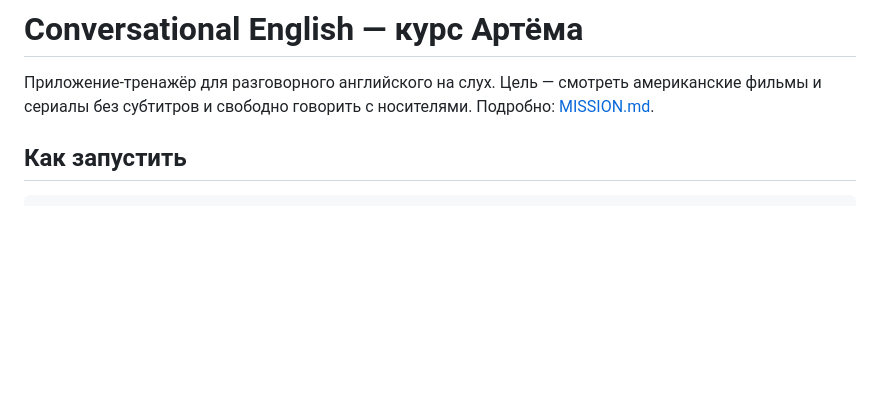
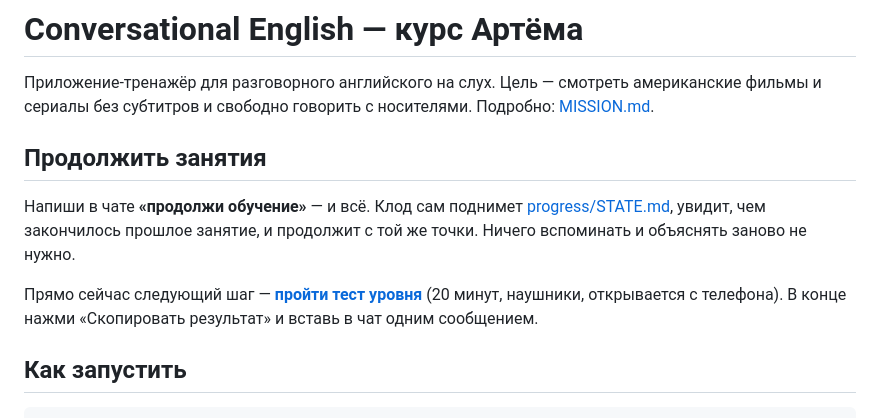
Before and after one commit to artemgendler1-prog/English-, a Markdown page: README.md, the part around the change. Rendered like a GitHub page; blank space fills up the shorter version.

```diff
--- a/README.md
+++ b/README.md
@@ -2,6 +2,16 @@
 
 Приложение-тренажёр для разговорного английского на слух. Цель — смотреть американские
 фильмы и сериалы без субтитров и свободно говорить с носителями. Подробно: [MISSION.md](MISSION.md).
+
+## Продолжить занятия
+
+Напиши в чате **«продолжи обучение»** — и всё. Клод сам поднимет
+[progress/STATE.md](progress/STATE.md), увидит, чем закончилось прошлое занятие,
+и продолжит с той же точки. Ничего вспоминать и объяснять заново не нужно.
+
+Прямо сейчас следующий шаг — **[пройти тест уровня](https://claude.ai/code/artifact/c12c1fea-efb3-463c-ae8b-e063dcab6968)**
+(20 минут, наушники, открывается с телефона). В конце нажми «Скопировать результат»
+и вставь в чат одним сообщением.
 
 ## Как запустить
 
```
Also changed, not shown: CLAUDE.md (+33 -4 lines), progress/STATE.md (added, +49 -0 lines).
